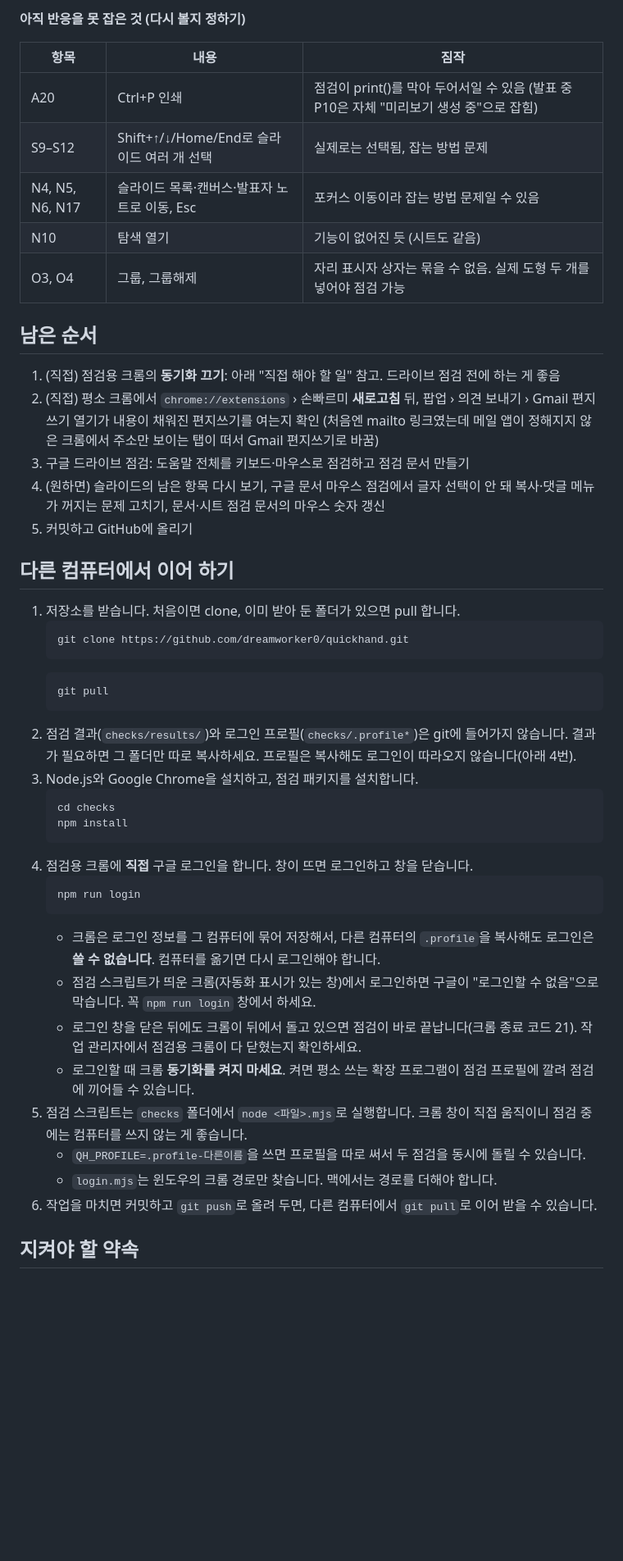
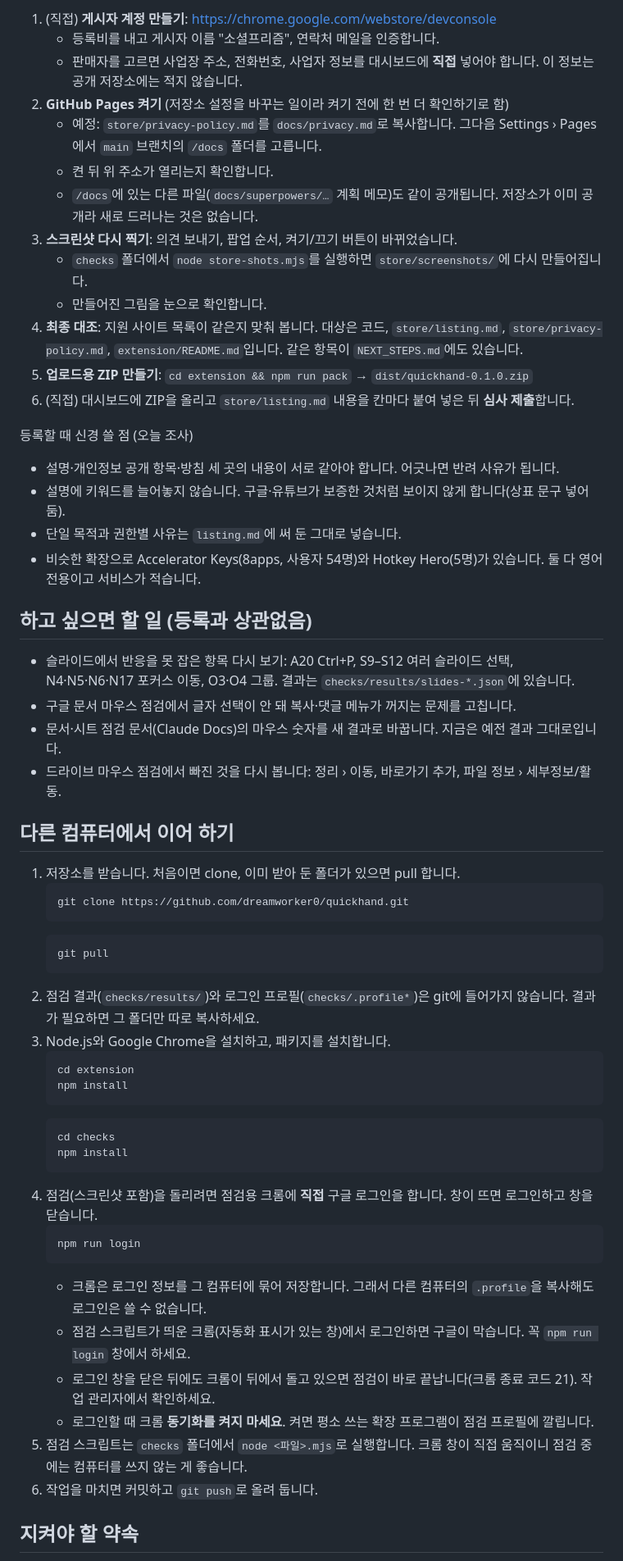
Before and after one commit to dreamworker0/quickhand, a Markdown page: 이어하기.md, the part around one of its changes. Shown at 82% size. GitHub-like rendering; blank space fills up the shorter version.

````diff
--- a/이어하기.md
+++ b/이어하기.md
@@ -58,21 +74,31 @@
 
-**아직 반응을 못 잡은 것 (다시 볼지 정하기)**
+1. (직접) **게시자 계정 만들기**: https://chrome.google.com/webstore/devconsole
+   - 등록비를 내고 게시자 이름 "소셜프리즘", 연락처 메일을 인증합니다.
+   - 판매자를 고르면 사업장 주소, 전화번호, 사업자 정보를 대시보드에 **직접** 넣어야 합니다. 이 정보는 공개 저장소에는 적지 않습니다.
+2. **GitHub Pages 켜기** (저장소 설정을 바꾸는 일이라 켜기 전에 한 번 더 확인하기로 함)
+   - 예정: `store/privacy-policy.md`를 `docs/privacy.md`로 복사합니다. 그다음 Settings › Pages에서 `main` 브랜치의 `/docs` 폴더를 고릅니다.
+   - 켠 뒤 위 주소가 열리는지 확인합니다.
+   - `/docs`에 있는 다른 파일(`docs/superpowers/…` 계획 메모)도 같이 공개됩니다. 저장소가 이미 공개라 새로 드러나는 것은 없습니다.
+3. **스크린샷 다시 찍기**: 의견 보내기, 팝업 순서, 켜기/끄기 버튼이 바뀌었습니다.
+   - `checks` 폴더에서 `node store-shots.mjs`를 실행하면 `store/screenshots/`에 다시 만들어집니다.
+   - 만들어진 그림을 눈으로 확인합니다.
+4. **최종 대조**: 지원 사이트 목록이 같은지 맞춰 봅니다. 대상은 코드, `store/listing.md`, `store/privacy-policy.md`, `extension/README.md`입니다. 같은 항목이 `NEXT_STEPS.md`에도 있습니다.
+5. **업로드용 ZIP 만들기**: `cd extension && npm run pack` → `dist/quickhand-0.1.0.zip`
+6. (직접) 대시보드에 ZIP을 올리고 `store/listing.md` 내용을 칸마다 붙여 넣은 뒤 **심사 제출**합니다.
 
-| 항목 | 내용 | 짐작 |
-|---|---|---|
-| A20 | Ctrl+P 인쇄 | 점검이 print()를 막아 두어서일 수 있음 (발표 중 P10은 자체 "미리보기 생성 중"으로 잡힘) |
-| S9–S12 | Shift+↑/↓/Home/End로 슬라이드 여러 개 선택 | 실제로는 선택됨, 잡는 방법 문제 |
-| N4, N5, N6, N17 | 슬라이드 목록·캔버스·발표자 노트로 이동, Esc | 포커스 이동이라 잡는 방법 문제일 수 있음 |
-| N10 | 탐색 열기 | 기능이 없어진 듯 (시트도 같음) |
-| O3, O4 | 그룹, 그룹해제 | 자리 표시자 상자는 묶을 수 없음. 실제 도형 두 개를 넣어야 점검 가능 |
+등록할 때 신경 쓸 점 (오늘 조사)
+- 설명·개인정보 공개 항목·방침 세 곳의 내용이 서로 같아야 합니다. 어긋나면 반려 사유가 됩니다.
+- 설명에 키워드를 늘어놓지 않습니다. 구글·유튜브가 보증한 것처럼 보이지 않게 합니다(상표 문구 넣어 둠).
+- 단일 목적과 권한별 사유는 `listing.md`에 써 둔 그대로 넣습니다.
+- 비슷한 확장으로 Accelerator Keys(8apps, 사용자 54명)와 Hotkey Hero(5명)가 있습니다. 둘 다 영어 전용이고 서비스가 적습니다.
 
-## 남은 순서
+## 하고 싶으면 할 일 (등록과 상관없음)
 
-1. (직접) 점검용 크롬의 **동기화 끄기**: 아래 "직접 해야 할 일" 참고. 드라이브 점검 전에 하는 게 좋음
-2. (직접) 평소 크롬에서 `chrome://extensions` › 손빠르미 **새로고침** 뒤, 팝업 › 의견 보내기 › Gmail 편지쓰기 열기가 내용이 채워진 편지쓰기를 여는지 확인 (처음엔 mailto 링크였는데 메일 앱이 정해지지 않은 크롬에서 주소만 보이는 탭이 떠서 Gmail 편지쓰기로 바꿈)
-3. 구글 드라이브 점검: 도움말 전체를 키보드·마우스로 점검하고 점검 문서 만들기
-4. (원하면) 슬라이드의 남은 항목 다시 보기, 구글 문서 마우스 점검에서 글자 선택이 안 돼 복사·댓글 메뉴가 꺼지는 문제 고치기, 문서·시트 점검 문서의 마우스 숫자 갱신
-5. 커밋하고 GitHub에 올리기
+- 슬라이드에서 반응을 못 잡은 항목 다시 보기: A20 Ctrl+P, S9–S12 여러 슬라이드 선택, N4·N5·N6·N17 포커스 이동, O3·O4 그룹.
+  결과는 `checks/results/slides-*.json`에 있습니다.
+- 구글 문서 마우스 점검에서 글자 선택이 안 돼 복사·댓글 메뉴가 꺼지는 문제를 고칩니다.
+- 문서·시트 점검 문서(Claude Docs)의 마우스 숫자를 새 결과로 바꿉니다. 지금은 예전 결과 그대로입니다.
+- 드라이브 마우스 점검에서 빠진 것을 다시 봅니다: 정리 › 이동, 바로가기 추가, 파일 정보 › 세부정보/활동.
 
 ## 다른 컴퓨터에서 이어 하기
 
@@ -83,24 +109,26 @@
    ```bash
    git pull
    ```
-2. 점검 결과(`checks/results/`)와 로그인 프로필(`checks/.profile*`)은 git에 들어가지 않습니다. 결과가 필요하면 그 폴더만 따로 복사하세요. 프로필은 복사해도 로그인이 따라오지 않습니다(아래 4번).
-3. Node.js와 Google Chrome을 설치하고, 점검 패키지를 설치합니다.
+2. 점검 결과(`checks/results/`)와 로그인 프로필(`checks/.profile*`)은 git에 들어가지 않습니다. 결과가 필요하면 그 폴더만 따로 복사하세요.
+3. Node.js와 Google Chrome을 설치하고, 패키지를 설치합니다.
+   ```bash
+   cd extension
+   npm install
+   ```
    ```bash
    cd checks
    npm install
    ```
-4. 점검용 크롬에 **직접** 구글 로그인을 합니다. 창이 뜨면 로그인하고 창을 닫습니다.
+4. 점검(스크린샷 포함)을 돌리려면 점검용 크롬에 **직접** 구글 로그인을 합니다. 창이 뜨면 로그인하고 창을 닫습니다.
    ```bash
    npm run login
    ```
-   - 크롬은 로그인 정보를 그 컴퓨터에 묶어 저장해서, 다른 컴퓨터의 `.profile`을 복사해도 로그인은 **쓸 수 없습니다**. 컴퓨터를 옮기면 다시 로그인해야 합니다.
-   - 점검 스크립트가 띄운 크롬(자동화 표시가 있는 창)에서 로그인하면 구글이 "로그인할 수 없음"으로 막습니다. 꼭 `npm run login` 창에서 하세요.
-   - 로그인 창을 닫은 뒤에도 크롬이 뒤에서 돌고 있으면 점검이 바로 끝납니다(크롬 종료 코드 21). 작업 관리자에서 점검용 크롬이 다 닫혔는지 확인하세요.
-   - 로그인할 때 크롬 **동기화를 켜지 마세요**. 켜면 평소 쓰는 확장 프로그램이 점검 프로필에 깔려 점검에 끼어들 수 있습니다.
+   - 크롬은 로그인 정보를 그 컴퓨터에 묶어 저장합니다. 그래서 다른 컴퓨터의 `.profile`을 복사해도 로그인은 쓸 수 없습니다.
+   - 점검 스크립트가 띄운 크롬(자동화 표시가 있는 창)에서 로그인하면 구글이 막습니다. 꼭 `npm run login` 창에서 하세요.
+   - 로그인 창을 닫은 뒤에도 크롬이 뒤에서 돌고 있으면 점검이 바로 끝납니다(크롬 종료 코드 21). 작업 관리자에서 확인하세요.
+   - 로그인할 때 크롬 **동기화를 켜지 마세요**. 켜면 평소 쓰는 확장 프로그램이 점검 프로필에 깔립니다.
 5. 점검 스크립트는 `checks` 폴더에서 `node <파일>.mjs`로 실행합니다. 크롬 창이 직접 움직이니 점검 중에는 컴퓨터를 쓰지 않는 게 좋습니다.
-   - `QH_PROFILE=.profile-다른이름`을 쓰면 프로필을 따로 써서 두 점검을 동시에 돌릴 수 있습니다.
-   - `login.mjs`는 윈도우의 크롬 경로만 찾습니다. 맥에서는 경로를 더해야 합니다.
-6. 작업을 마치면 커밋하고 `git push`로 올려 두면, 다른 컴퓨터에서 `git pull`로 이어 받을 수 있습니다.
+6. 작업을 마치면 커밋하고 `git push`로 올려 둡니다.
 
 ## 지켜야 할 약속
 
````
Also changed, not shown: other parts of 이어하기.md (+82 -57 lines), store/listing.md (+26 -1 lines), store/privacy-policy.md (+15 -10 lines).
